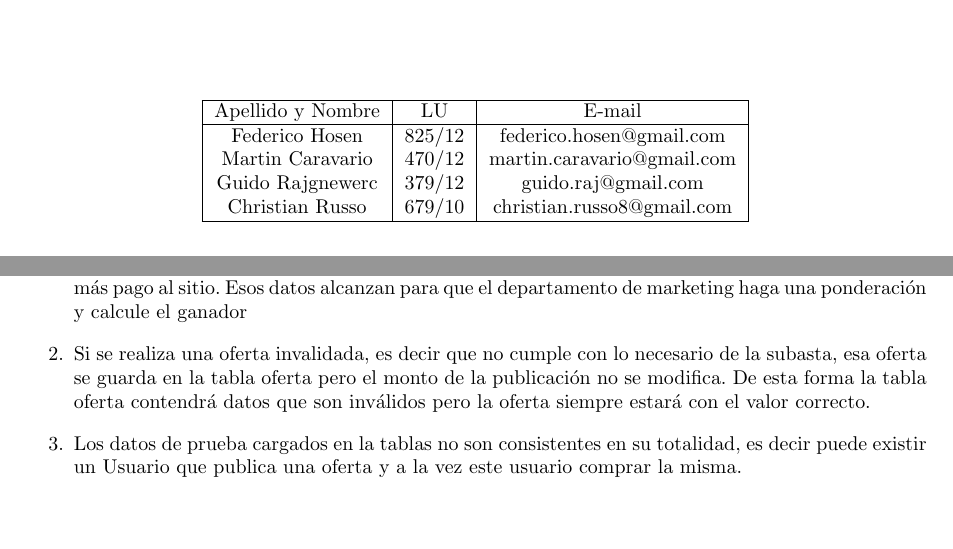
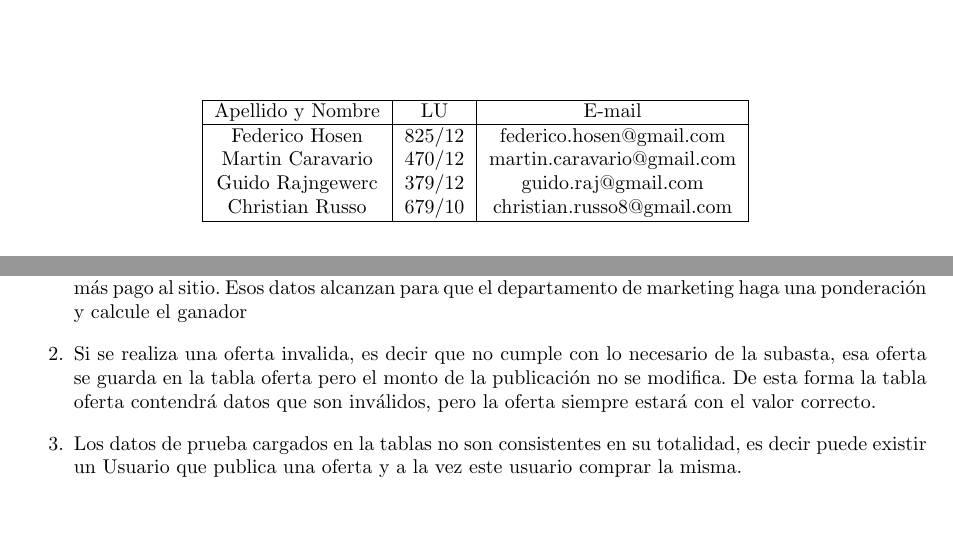
Before and after one commit to mcaravario/bd-tps, a LaTeX document (informe/tex/informe.tex): two parts of pages 1 and 9 of 24, joined at a grey line, cut so that both start at the same text. Compiled offline with pdfLaTeX.

Commit message:
Arreglo mi apellido y cambio menor

```diff
--- a/informe/tex/informe.tex
+++ b/informe/tex/informe.tex
@@ -138,7 +138,7 @@ Apellido y Nombre & LU & E-mail\\
 \hline
 Federico Hosen  & 825/12 & federico.hosen@gmail.com\\
 Martin Caravario  & 470/12 & martin.caravario@gmail.com\\
-Guido Rajgnewerc  & 379/12 & guido.raj@gmail.com\\
+Guido Rajngewerc  & 379/12 & guido.raj@gmail.com\\
 Christian Russo  & 679/10 & christian.russo8@gmail.com\\
 \hline
 \end{tabular}
@@ -515,7 +515,7 @@ Precio
 \begin{enumerate}
 \item Para calcular el ganador de un a\~no espec\'ifico, se calcula qu\'e
   calificaci\'on tuvo ese a\~no y aquel que m\'as pago al sitio. Esos datos alcanzan para que el departamento de marketing haga una ponderaci\'on y calcule el ganador
-\item Si se realiza una oferta invalidada, es decir que no cumple con lo necesario de la subasta, esa oferta se guarda en la tabla oferta pero el monto de la publicaci\'on no se modifica. De esta forma la tabla oferta contendr\'a datos que son inv\'alidos pero la oferta siempre estar\'a con el valor correcto.
+\item Si se realiza una oferta invalida, es decir que no cumple con lo necesario de la subasta, esa oferta se guarda en la tabla oferta pero el monto de la publicaci\'on no se modifica. De esta forma la tabla oferta contendr\'a datos que son inv\'alidos, pero la oferta siempre estar\'a con el valor correcto.
 
 \item Los datos de prueba cargados en la tablas no son consistentes en su
   totalidad, es decir puede existir un Usuario que publica una oferta y a la vez este usuario comprar la misma.
```
